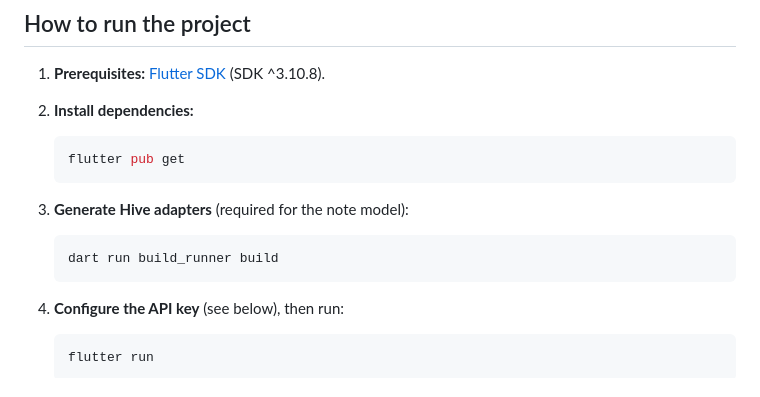
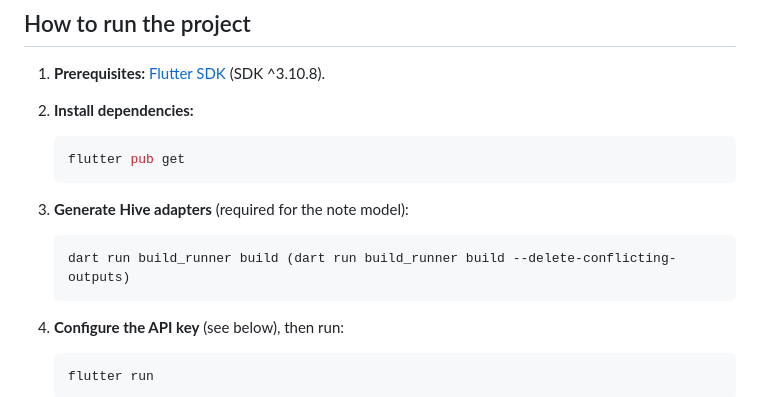
Before and after one commit to AliAtakishiyev/quickly-app, a Markdown page: README.md, the part around the change. Drawn GitHub-style.

Commit message:
Modify build command in README for clarity
Updated build command to include delete conflicting outputs.

````diff
--- a/README.md
+++ b/README.md
@@ -15,7 +15,7 @@ A Flutter note-taking app with local storage (Hive) and AI-powered summarization
 
 3. **Generate Hive adapters** (required for the note model):
    ```bash
-   dart run build_runner build
+   dart run build_runner build (dart run build_runner build --delete-conflicting-outputs)
    ```
 
 4. **Configure the API key** (see below), then run:
````
